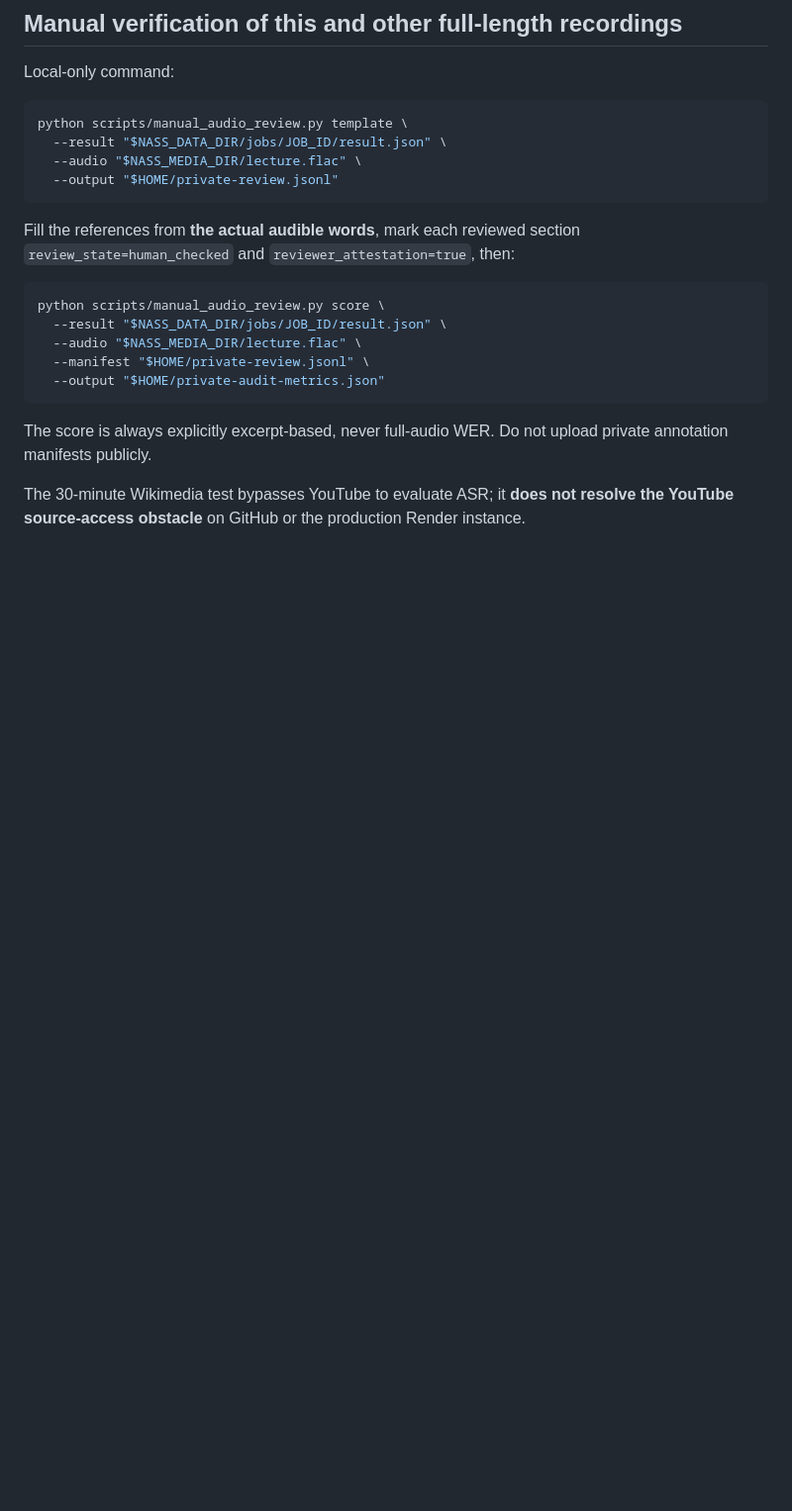
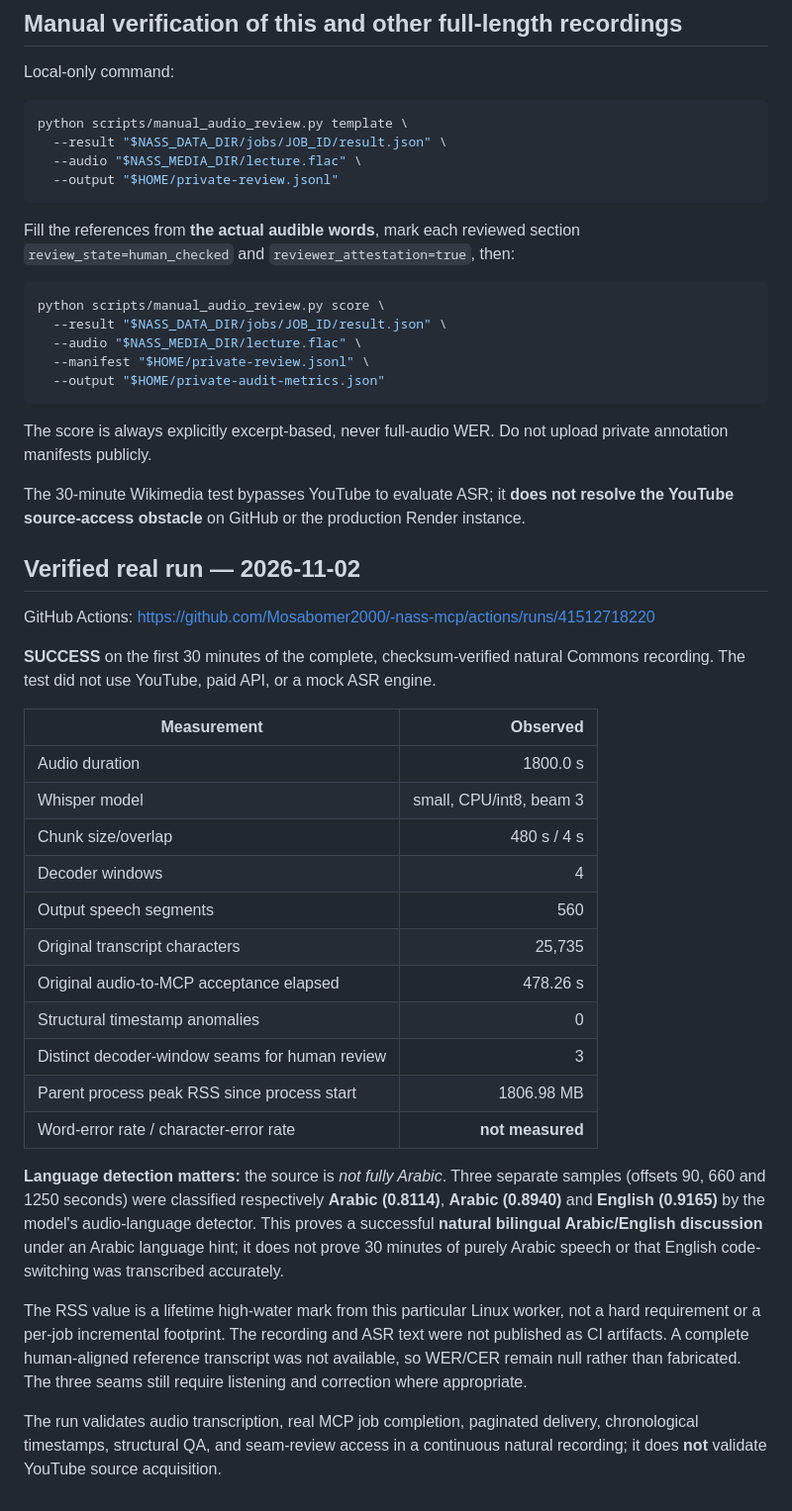
Before and after one commit to Mosabomer2000/-nass-mcp, a Markdown page: docs/NATURAL_ARABIC_30MIN.md, the part around the change. Shown at 99% size. Drawn GitHub-style; blank space fills up the shorter version.

Commit message:
Publish verified 30-minute natural bilingual Arabic ASR engineering results

```diff
--- a/docs/NATURAL_ARABIC_30MIN.md
+++ b/docs/NATURAL_ARABIC_30MIN.md
@@ -73,3 +73,45 @@ Do not upload private annotation manifests publicly.
 The 30-minute Wikimedia test bypasses YouTube to evaluate ASR; it
 **does not resolve the YouTube source-access obstacle** on GitHub
 or the production Render instance.
+
+## Verified real run — 2026-11-02
+
+GitHub Actions:
+https://github.com/Mosabomer2000/-nass-mcp/actions/runs/41512718220
+
+**SUCCESS** on the first 30 minutes of the complete, checksum-verified natural
+Commons recording. The test did not use YouTube, paid API, or a mock ASR engine.
+
+| Measurement | Observed |
+|---|---:|
+| Audio duration | 1800.0 s |
+| Whisper model | small, CPU/int8, beam 3 |
+| Chunk size/overlap | 480 s / 4 s |
+| Decoder windows | 4 |
+| Output speech segments | 560 |
+| Original transcript characters | 25,735 |
+| Original audio-to-MCP acceptance elapsed | 478.26 s |
+| Structural timestamp anomalies | 0 |
+| Distinct decoder-window seams for human review | 3 |
+| Parent process peak RSS since process start | 1806.98 MB |
+| Word-error rate / character-error rate | **not measured** |
+
+**Language detection matters:** the source is *not fully Arabic*.
+Three separate samples (offsets 90, 660 and 1250 seconds) were classified
+respectively **Arabic (0.8114)**, **Arabic (0.8940)** and
+**English (0.9165)** by the model's audio-language detector.
+This proves a successful **natural bilingual Arabic/English discussion**
+under an Arabic language hint; it does not prove 30 minutes of purely
+Arabic speech or that English code-switching was transcribed accurately.
+
+The RSS value is a lifetime high-water mark from this particular Linux
+worker, not a hard requirement or a per-job incremental footprint.
+The recording and ASR text were not published as CI artifacts.
+A complete human-aligned reference transcript was not available, so
+WER/CER remain null rather than fabricated. The three seams still require
+listening and correction where appropriate.
+
+The run validates audio transcription, real MCP job completion,
+paginated delivery, chronological timestamps, structural QA,
+and seam-review access in a continuous natural recording; it does **not**
+validate YouTube source acquisition.
```
